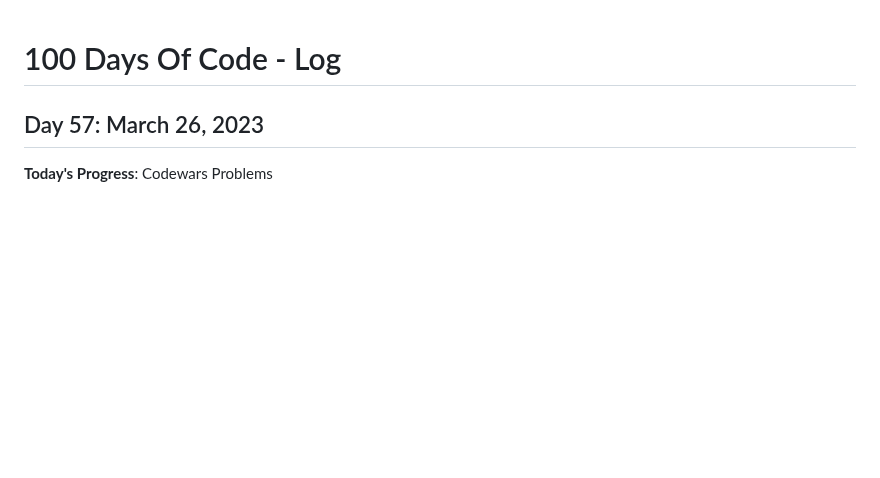
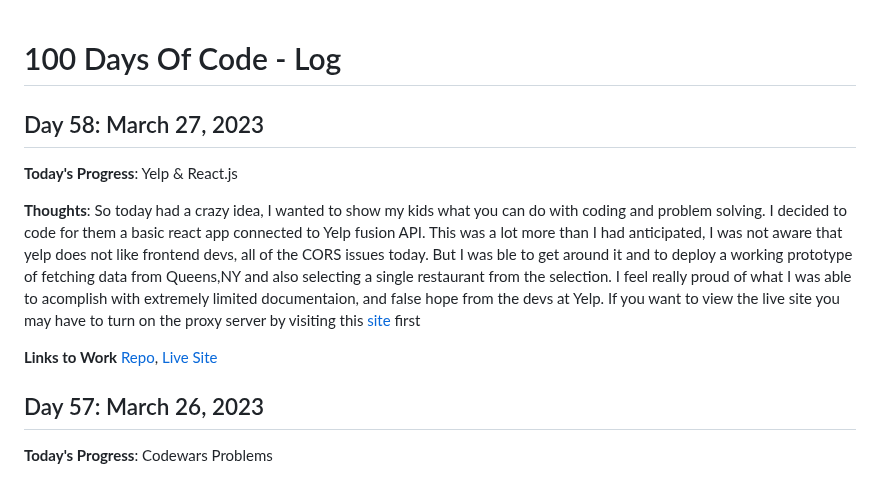
Before and after one commit to kcanamar/code-every-day, a Markdown page: log2.md, the part around the change. Drawn GitHub-style; blank space fills up the shorter version.

Commit message:
day58 100daysofcode reboot

```diff
--- a/log2.md
+++ b/log2.md
@@ -1,5 +1,12 @@
 # 100 Days Of Code - Log
 
+## Day 58: March 27, 2023
+
+**Today's Progress**: Yelp & React.js
+
+**Thoughts**: So today had a crazy idea, I wanted to show my kids what you can do with coding and problem solving. I decided to code for them a basic react app connected to Yelp fusion API. This was a lot more than I had anticipated, I was not aware that yelp does not like frontend devs, all of the CORS issues today. But I was ble to get around it and to deploy a working prototype of fetching data from Queens,NY and also selecting a single restaurant from the selection. I feel really proud of what I was able to acomplish with extremely limited documentaion, and false hope from the devs at Yelp. If you want to view the live site you may have to turn on the proxy server by visiting this [site](https://cors-anywhere.herokuapp.com/corsdemo) first
+
+**Links to Work** [Repo](https://github.com/kcanamar/yelp-react-example), [Live Site](https://main--extraordinary-panda-808d9f.netlify.app/)
 ## Day 57: March 26, 2023
 
 **Today's Progress**: Codewars Problems
```
